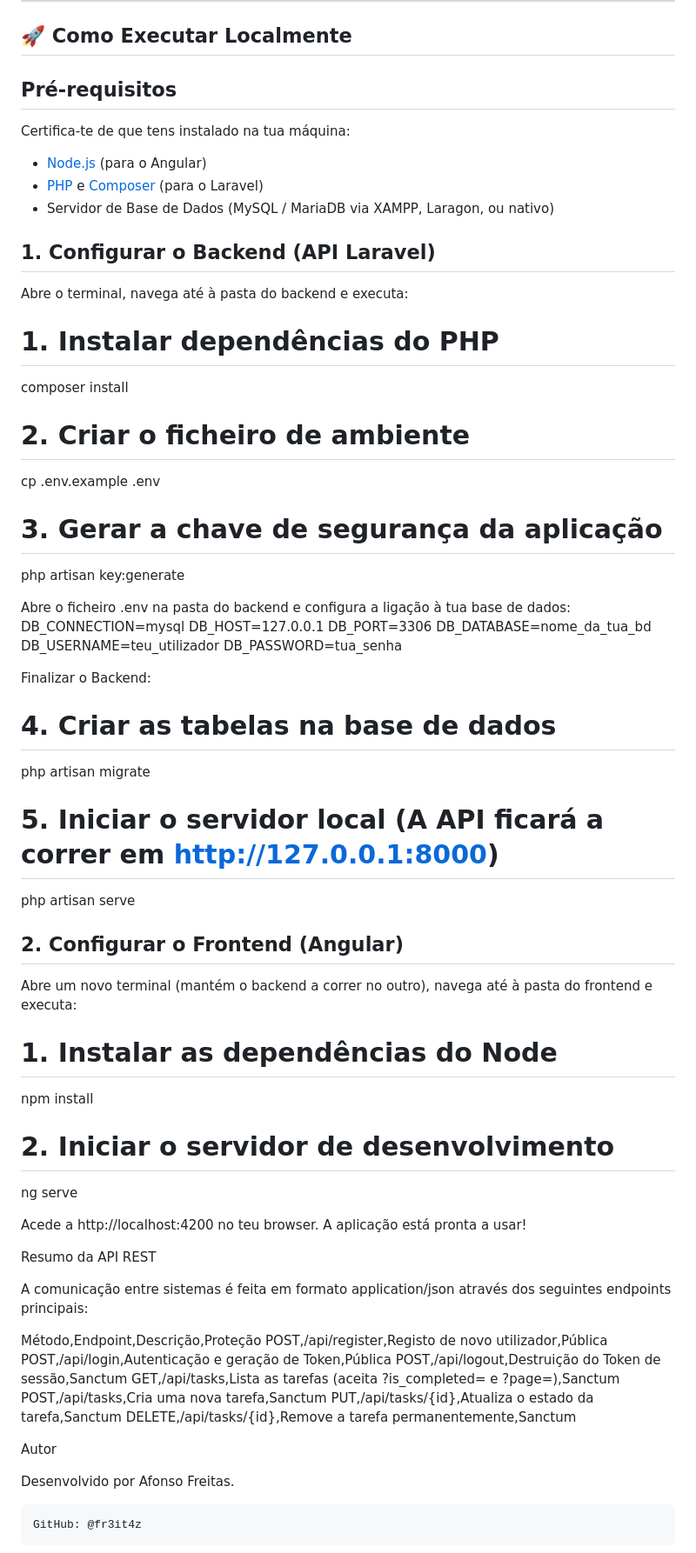
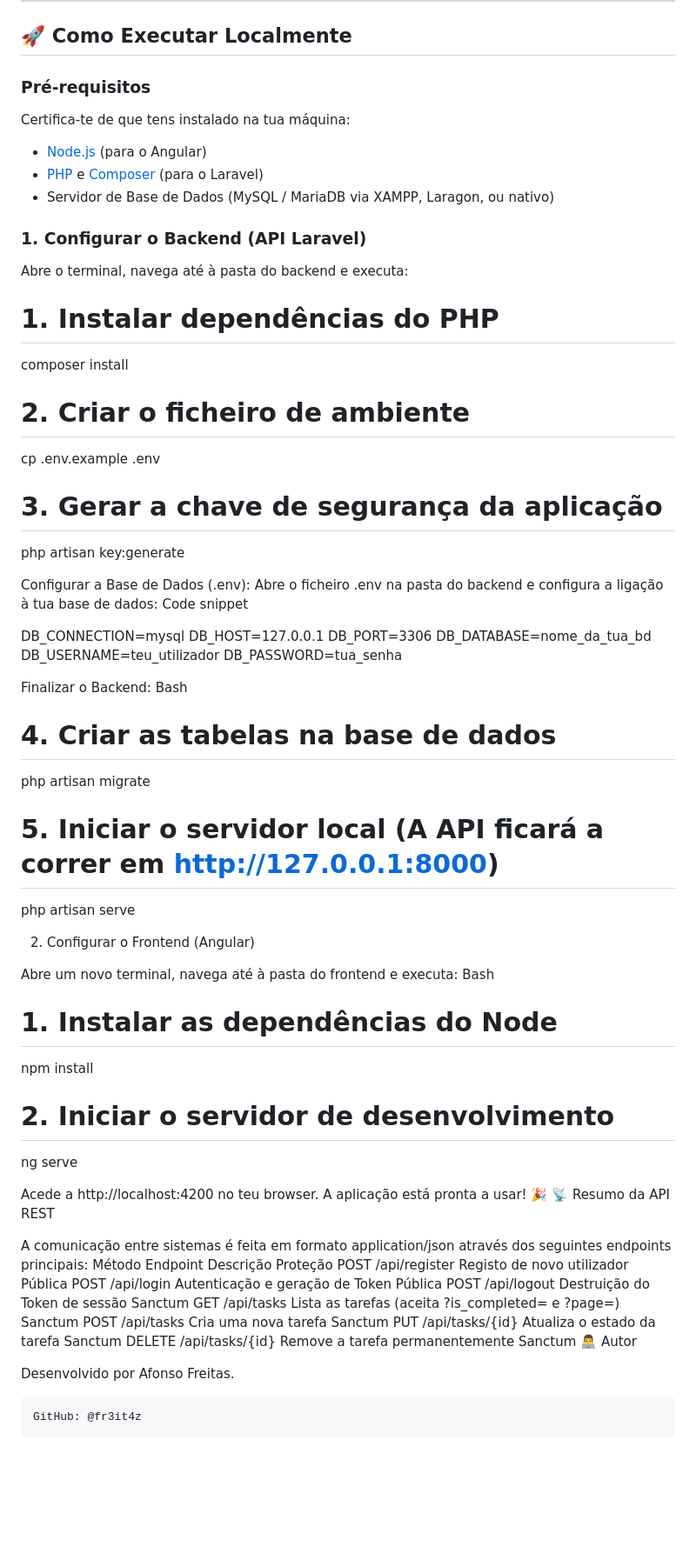
Before and after one commit to Fr3it4z/Fullstack_todo-list, a Markdown page: README.md, the part around the change. Shown at 87% size. Drawn GitHub-style; blank space fills up the shorter version.

```diff
--- a/README.md
+++ b/README.md
@@ -36,16 +36,15 @@ Uma Single Page Application (SPA) completa e segura para gestão de tarefas. Est
 
 ## 🚀 Como Executar Localmente
 
-## Pré-requisitos
+### Pré-requisitos
 Certifica-te de que tens instalado na tua máquina:
 * [Node.js](https://nodejs.org/) (para o Angular)
 * [PHP](https://www.php.net/) e [Composer](https://getcomposer.org/) (para o Laravel)
 * Servidor de Base de Dados (MySQL / MariaDB via XAMPP, Laragon, ou nativo)
 
-## 1. Configurar o Backend (API Laravel)
+### 1. Configurar o Backend (API Laravel)
 
 Abre o terminal, navega até à pasta do backend e executa:
-
 
 # 1. Instalar dependências do PHP
 composer install
@@ -56,7 +55,11 @@ cp .env.example .env
 # 3. Gerar a chave de segurança da aplicação
 php artisan key:generate
 
+
+Configurar a Base de Dados (.env):
 Abre o ficheiro .env na pasta do backend e configura a ligação à tua base de dados:
+Code snippet
+
 DB_CONNECTION=mysql
 DB_HOST=127.0.0.1
 DB_PORT=3306
@@ -65,15 +68,18 @@ DB_USERNAME=teu_utilizador
 DB_PASSWORD=tua_senha
 
 Finalizar o Backend:
+Bash
+
 # 4. Criar as tabelas na base de dados
 php artisan migrate
 
 # 5. Iniciar o servidor local (A API ficará a correr em [http://127.0.0.1:8000](http://127.0.0.1:8000))
 php artisan serve
 
-## 2. Configurar o Frontend (Angular)
+2. Configurar o Frontend (Angular)
 
-Abre um novo terminal (mantém o backend a correr no outro), navega até à pasta do frontend e executa:
+Abre um novo terminal, navega até à pasta do frontend e executa:
+Bash
 
 # 1. Instalar as dependências do Node
 npm install
@@ -81,22 +87,19 @@ npm install
 # 2. Iniciar o servidor de desenvolvimento
 ng serve
 
-Acede a http://localhost:4200 no teu browser. A aplicação está pronta a usar!
-
-Resumo da API REST
+Acede a http://localhost:4200 no teu browser. A aplicação está pronta a usar! 🎉
+📡 Resumo da API REST
 
 A comunicação entre sistemas é feita em formato application/json através dos seguintes endpoints principais:
-
-Método,Endpoint,Descrição,Proteção
-POST,/api/register,Registo de novo utilizador,Pública
-POST,/api/login,Autenticação e geração de Token,Pública
-POST,/api/logout,Destruição do Token de sessão,Sanctum
-GET,/api/tasks,Lista as tarefas (aceita ?is_completed= e ?page=),Sanctum
-POST,/api/tasks,Cria uma nova tarefa,Sanctum
-PUT,/api/tasks/{id},Atualiza o estado da tarefa,Sanctum
-DELETE,/api/tasks/{id},Remove a tarefa permanentemente,Sanctum
-
-Autor
+Método	Endpoint	Descrição	Proteção
+POST	/api/register	Registo de novo utilizador	Pública
+POST	/api/login	Autenticação e geração de Token	Pública
+POST	/api/logout	Destruição do Token de sessão	Sanctum
+GET	/api/tasks	Lista as tarefas (aceita ?is_completed= e ?page=)	Sanctum
+POST	/api/tasks	Cria uma nova tarefa	Sanctum
+PUT	/api/tasks/{id}	Atualiza o estado da tarefa	Sanctum
+DELETE	/api/tasks/{id}	Remove a tarefa permanentemente	Sanctum
+👨‍💻 Autor
 
 Desenvolvido por Afonso Freitas.
 
```
